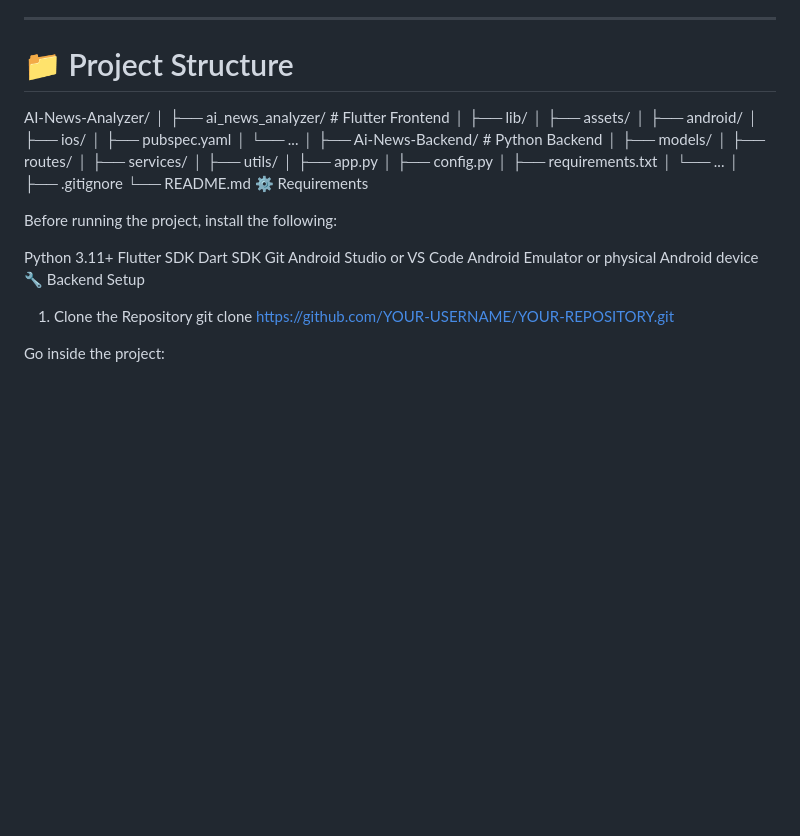
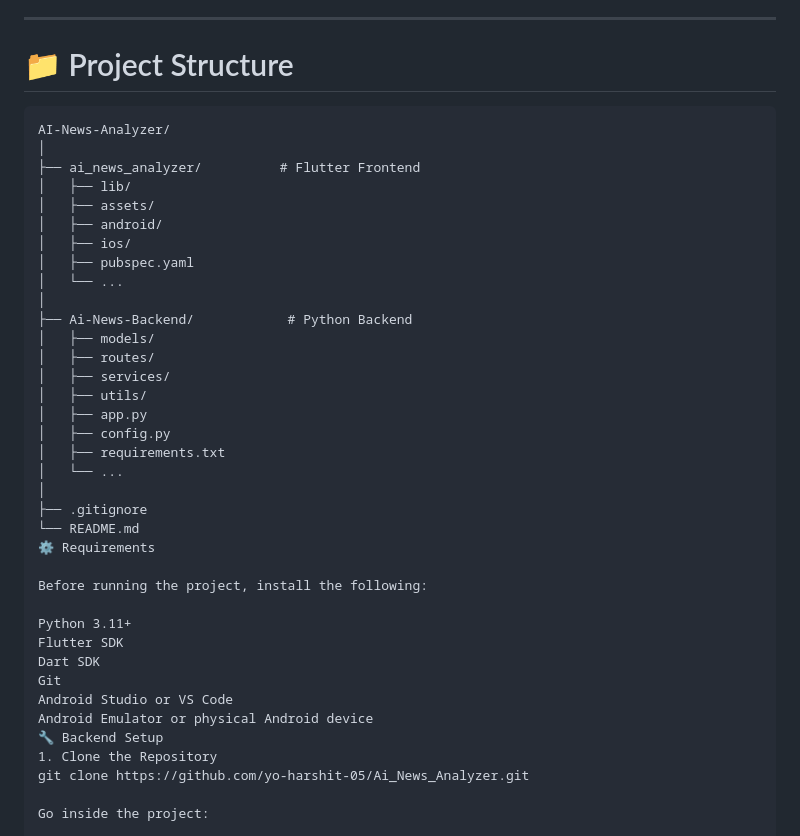
Before and after one commit to yo-harshit-05/Ai_News_Analyzer, a Markdown page: README.md, the part around the change. Rendered like a GitHub page; blank space fills up the shorter version.

Commit message:
Fix repository clone link in README
Updated the repository clone link in the README.

````diff
--- a/README.md
+++ b/README.md
@@ -43,6 +43,7 @@ The project consists of a **Flutter frontend** and a **Python backend**.
 
 # 📁 Project Structure
 
+```text
 AI-News-Analyzer/
 │
 ├── ai_news_analyzer/          # Flutter Frontend
@@ -77,7 +78,7 @@ Android Studio or VS Code
 Android Emulator or physical Android device
 🔧 Backend Setup
 1. Clone the Repository
-git clone https://github.com/YOUR-USERNAME/YOUR-REPOSITORY.git
+git clone https://github.com/yo-harshit-05/Ai_News_Analyzer.git
 
 Go inside the project:
 
````
